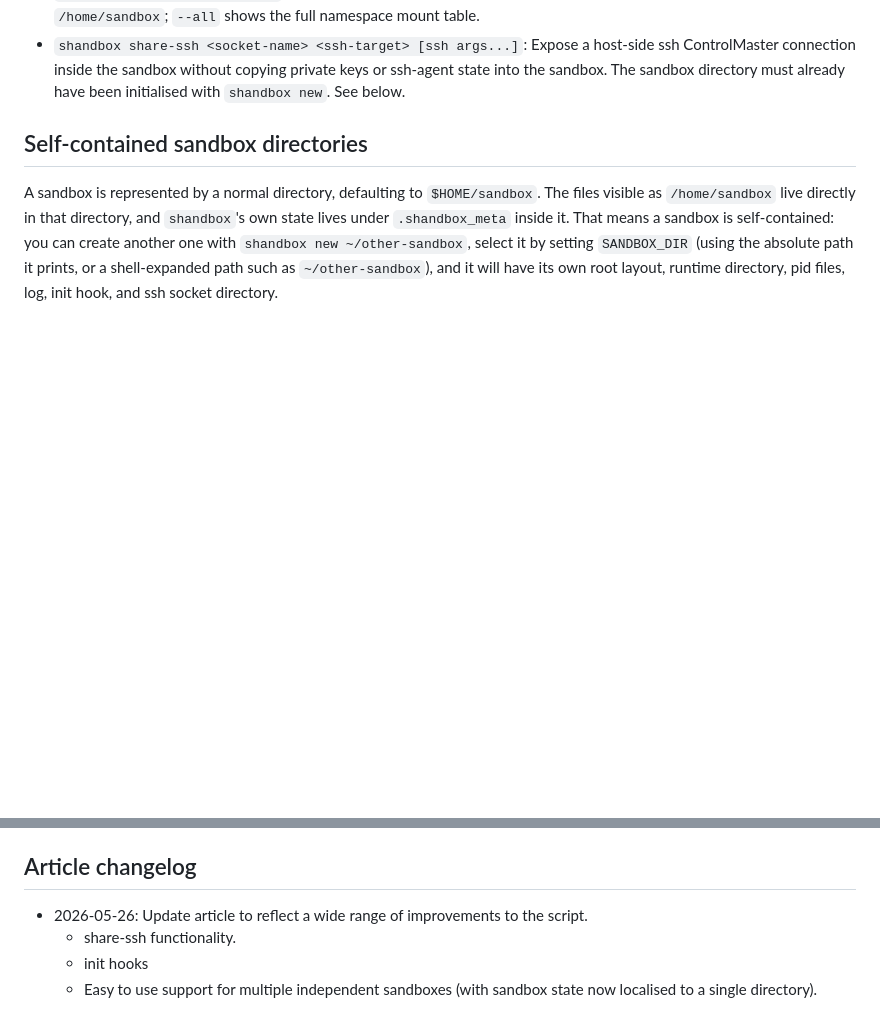
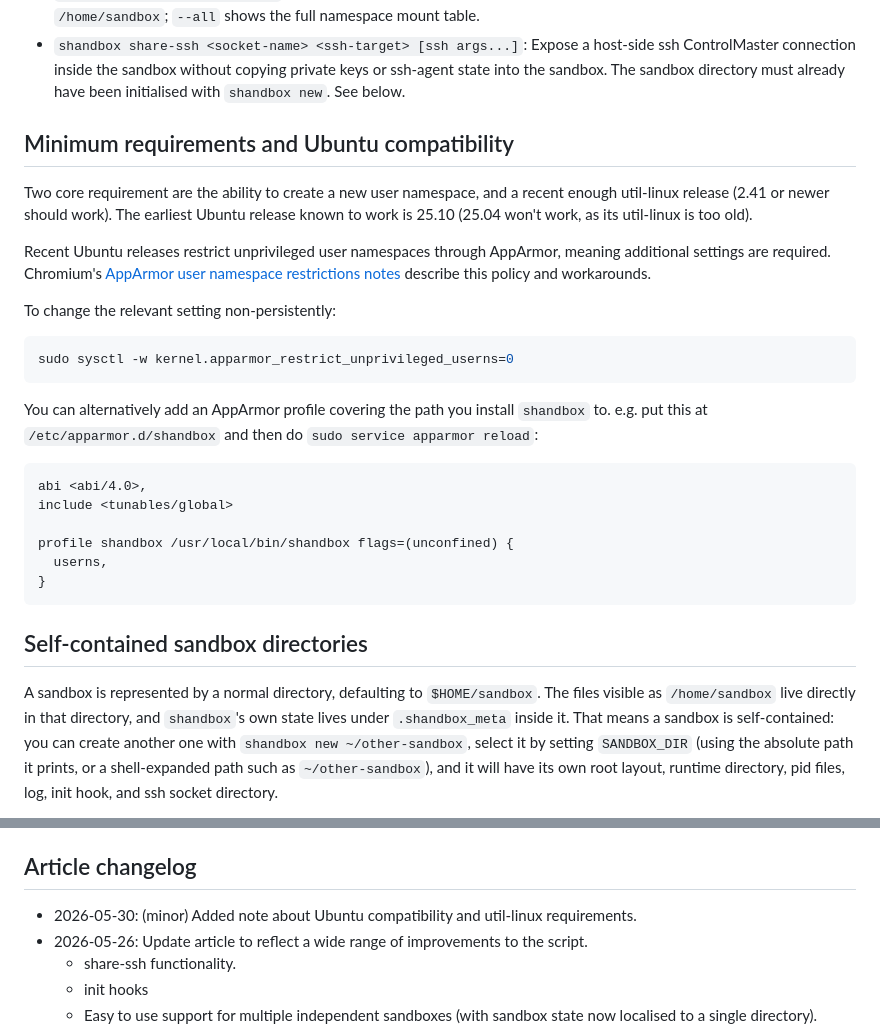
Before and after one commit to muxup/muxup-site, a Markdown page: pages/shandbox.md, 2 parts joined by grey strips. Drawn GitHub-style; blank space fills up the shorter version.

Commit message:
[content] Add note about shandbox+Ubutnu and minimum requirements

````diff
--- a/pages/shandbox.md
+++ b/pages/shandbox.md
@@ -135,6 +135,38 @@ sandbox (such as `/tmp`, `/usr`, `/etc`, and similar) are used as-is.
   host-side ssh ControlMaster connection inside the sandbox without copying
   private keys or ssh-agent state into the sandbox. The sandbox directory must
   already have been initialised with `shandbox new`. See below.
+
+## Minimum requirements and Ubuntu compatibility
+
+Two core requirement are the ability to create a new user namespace, and a
+recent enough util-linux release (2.41 or newer should work). The earliest
+Ubuntu release known to work is 25.10 (25.04 won't work, as its util-linux is
+too old).
+
+Recent Ubuntu releases restrict unprivileged user namespaces through AppArmor,
+meaning additional settings are required. Chromium's [AppArmor user namespace
+restrictions
+notes](https://chromium.googlesource.com/chromium/src/+/main/docs/security/apparmor-userns-restrictions.md)
+describe this policy and workarounds.
+
+To change the relevant setting non-persistently:
+
+```sh
+sudo sysctl -w kernel.apparmor_restrict_unprivileged_userns=0
+```
+
+You can alternatively add an AppArmor profile covering the path you install
+`shandbox` to. e.g. put this at `/etc/apparmor.d/shandbox` and then do `sudo
+service apparmor reload`:
+
+```apparmor
+abi <abi/4.0>,
+include <tunables/global>
+
+profile shandbox /usr/local/bin/shandbox flags=(unconfined) {
+  userns,
+}
+```
 
 ## Self-contained sandbox directories
 
@@ -276,6 +308,8 @@ To implement that:
   owned by `nobody` in the inner user namespace.
 
 ## Article changelog
+* 2026-05-30: (minor) Added note about Ubuntu compatibility and util-linux
+  requirements.
 * 2026-05-26: Update article to reflect a wide range of improvements to the script.
   * share-ssh functionality.
   * init hooks
````
